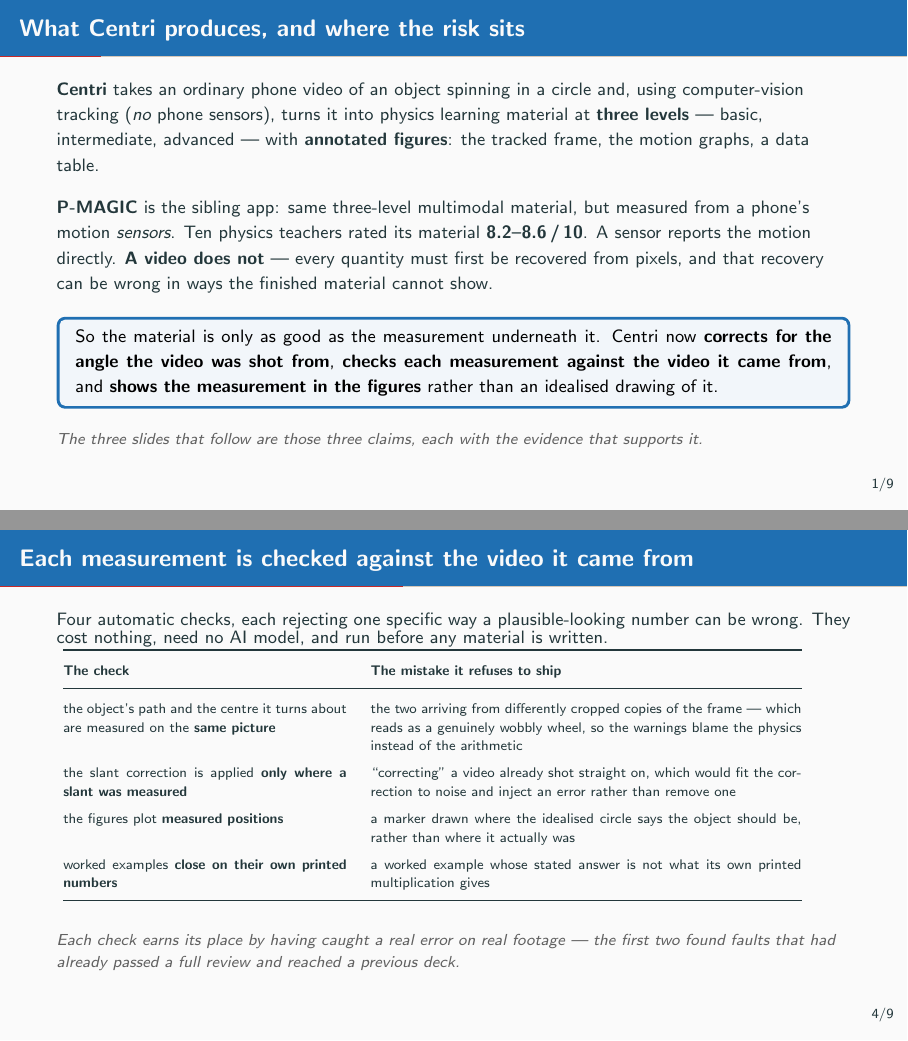
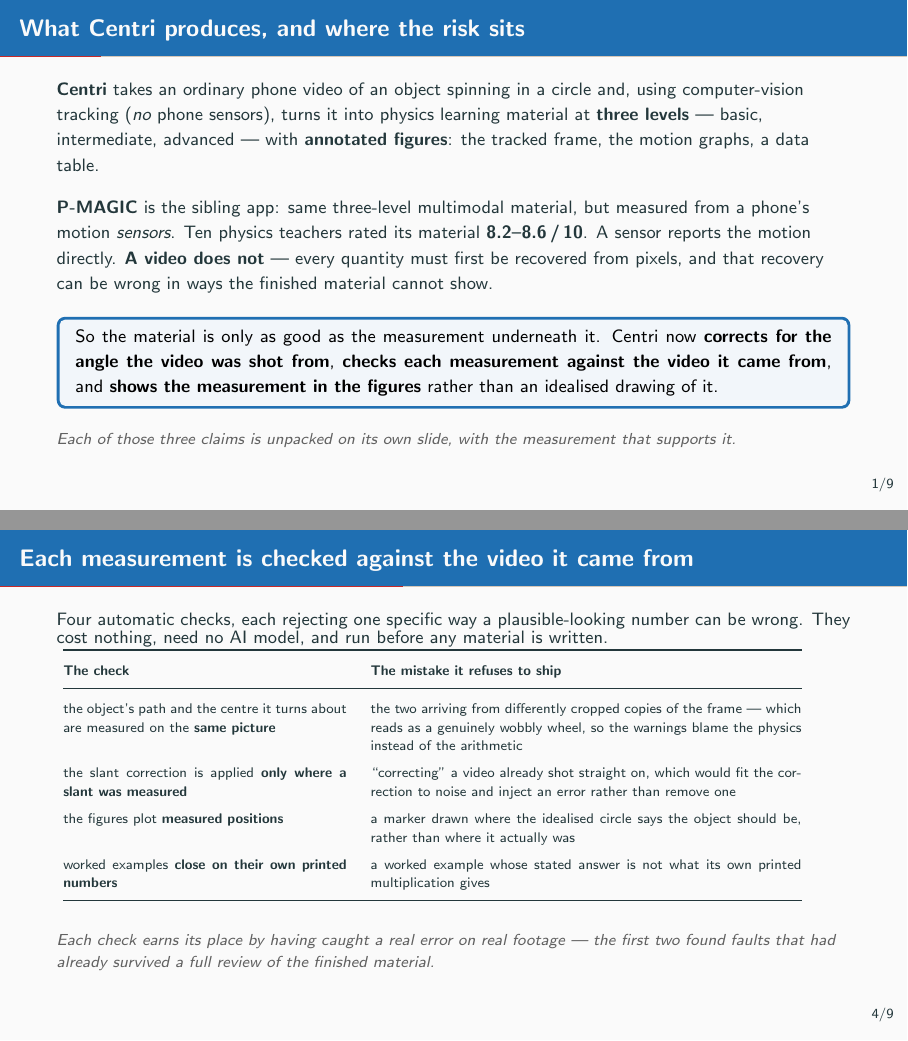
Before and after one commit to damarsimple/centri, LaTeX slides (presentation/centri-weekly-2026-07-21.tex): pages 2 and 5 of 10, joined at a grey line. Compiled offline with pdfLaTeX.

Commit message:
docs(presentation): fix three errors found on a verification pass of the weekly deck
- the turn-rate slide claimed the average moves 0.1% under a figure that shows
  7.8160 -> 7.7998, which is 0.2%. The 0.1% came from a tail replay with a different
  detected axle; the figure and its takeaway now agree.
- the opening slide promised "the three slides that follow" and then two more slides
  were inserted between it and them.
- a takeaway said the checks caught faults that "reached a previous deck" — a dated
  callback of exactly the kind the deck rules exclude. It now makes the same point
  without the backward reference.

Every other number re-derived from the final run and confirmed: the naive/corrected
table to 3 s.f., the six measured quantities, and the marker analysis (1.3%
phase-locked residual, 75-82% phase-locked marker size, scatter 15% of a 108x119 px
marker).

Co-Authored-By: Claude Opus 4.8 <noreply@anthropic.com>
Claude-Session: https://claude.ai/code/session_019B5Wdor7kHyetFKE9z9BvQ

```diff
--- a/presentation/centri-weekly-2026-07-21.tex
+++ b/presentation/centri-weekly-2026-07-21.tex
@@ -59,7 +59,7 @@
 the video it came from}, and \textbf{shows the measurement in the figures} rather than an idealised
 drawing of it.
 \end{tcolorbox}
-\takeaway{The three slides that follow are those three claims, each with the evidence that supports it.}
+\takeaway{Each of those three claims is unpacked on its own slide, with the measurement that supports it.}
 \end{frame}
 
 % =========================================================================
@@ -148,7 +148,7 @@
 \bottomrule
 \end{tabular}
 \takeaway{Each check earns its place by having caught a real error on real footage --- the first two
-found faults that had already passed a full review and reached a previous deck.}
+found faults that had already survived a full review of the finished material.}
 \end{frame}
 
 % =========================================================================
```
Also changed, not shown: presentation/centri-weekly-2026-07-21.tex (2 more changed lines).
